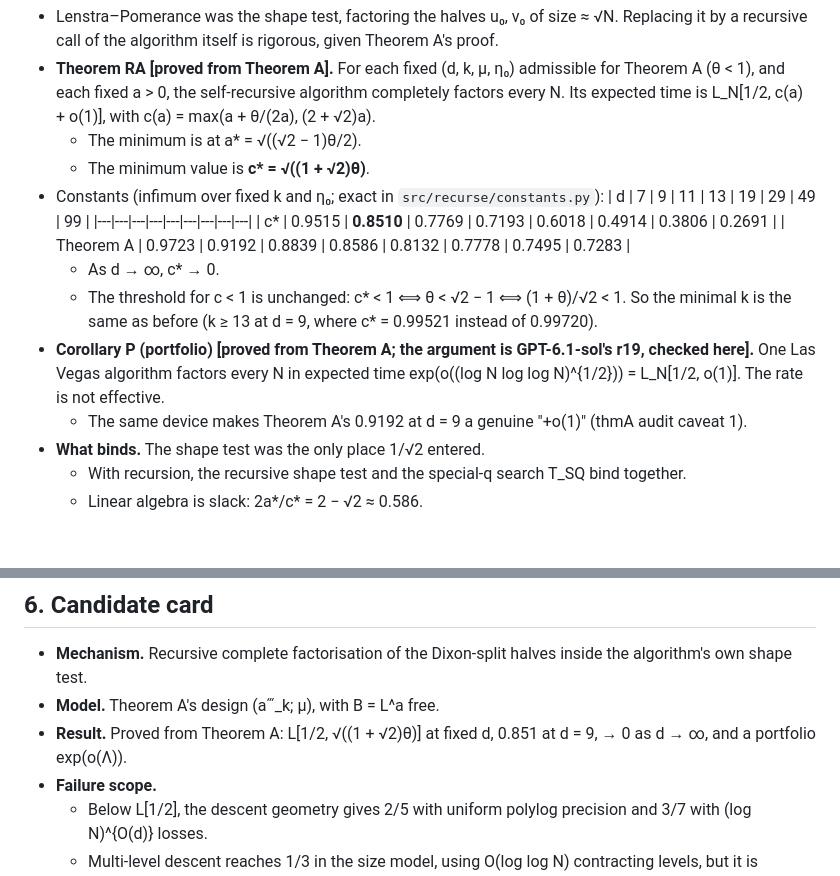
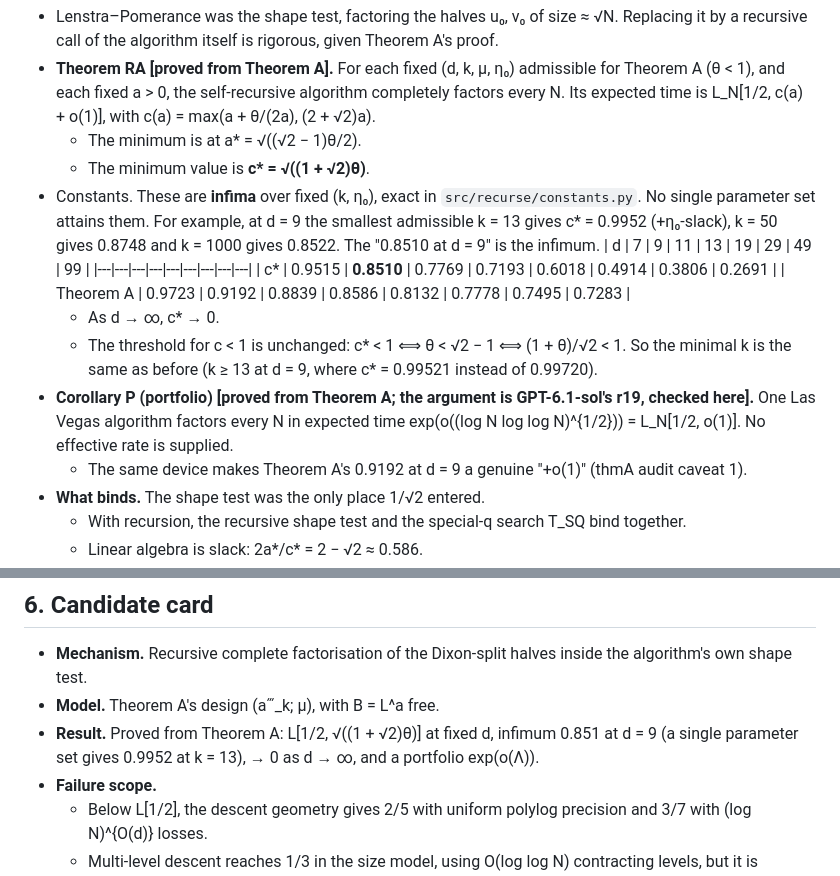
Before and after one commit to kasper0406/factoring-connection, a Markdown page: notes/recurse_results.md, 2 parts joined by grey strips. Rendered like a GitHub page; blank space fills up the shorter version.

```diff
--- a/notes/recurse_results.md
+++ b/notes/recurse_results.md
@@ -27,7 +27,9 @@ inherits every caveat of `notes/thmA_audit.md`, and adds no new external input.
   with c(a) = max(a + θ/(2a), (2 + √2)a).
   - The minimum is at a* = √((√2 − 1)θ/2).
   - The minimum value is **c\* = √((1 + √2)θ)**.
-- Constants (infimum over fixed k and η₀; exact in `src/recurse/constants.py`):
+- Constants. These are **infima** over fixed (k, η₀), exact in `src/recurse/constants.py`. No single parameter set
+  attains them. For example, at d = 9 the smallest admissible k = 13 gives c\* = 0.9952 (+η₀-slack), k = 50 gives
+  0.8748 and k = 1000 gives 0.8522. The "0.8510 at d = 9" is the infimum.
   | d | 7 | 9 | 11 | 13 | 19 | 29 | 49 | 99 |
   |---|---|---|---|---|---|---|---|---|
   | c\* | 0.9515 | **0.8510** | 0.7769 | 0.7193 | 0.6018 | 0.4914 | 0.3806 | 0.2691 |
@@ -36,8 +38,8 @@ inherits every caveat of `notes/thmA_audit.md`, and adds no new external input.
   - The threshold for c < 1 is unchanged: c\* < 1 ⟺ θ < √2 − 1 ⟺ (1 + θ)/√2 < 1. So the minimal k is the same as
     before (k ≥ 13 at d = 9, where c\* = 0.99521 instead of 0.99720).
 - **Corollary P (portfolio) [proved from Theorem A; the argument is GPT-6.1-sol's r19, checked here].** One Las Vegas
-  algorithm factors every N in expected time exp(o((log N log log N)^{1/2})) = L_N[1/2, o(1)]. The rate is not
-  effective.
+  algorithm factors every N in expected time exp(o((log N log log N)^{1/2})) = L_N[1/2, o(1)]. No effective rate
+  is supplied.
   - The same device makes Theorem A's 0.9192 at d = 9 a genuine "+o(1)" (thmA audit caveat 1).
 - **What binds.** The shape test was the only place 1/√2 entered.
   - With recursion, the recursive shape test and the special-q search T_SQ bind together.
@@ -640,7 +663,8 @@ credited to it.
 
 - **Mechanism.** Recursive complete factorisation of the Dixon-split halves inside the algorithm's own shape test.
 - **Model.** Theorem A's design (a‴_k; μ), with B = L^a free.
-- **Result.** Proved from Theorem A: L[1/2, √((1 + √2)θ)] at fixed d, 0.851 at d = 9, → 0 as d → ∞, and a portfolio
+- **Result.** Proved from Theorem A: L[1/2, √((1 + √2)θ)] at fixed d, infimum 0.851 at d = 9 (a single parameter set
+  gives 0.9952 at k = 13), → 0 as d → ∞, and a portfolio
   exp(o(Λ)).
 - **Failure scope.**
   - Below L[1/2], the descent geometry gives 2/5 with uniform polylog precision and 3/7 with (log N)^{O(d)} losses.
```
Also changed, not shown: other parts of notes/recurse_results.md (+29 -8 lines).
